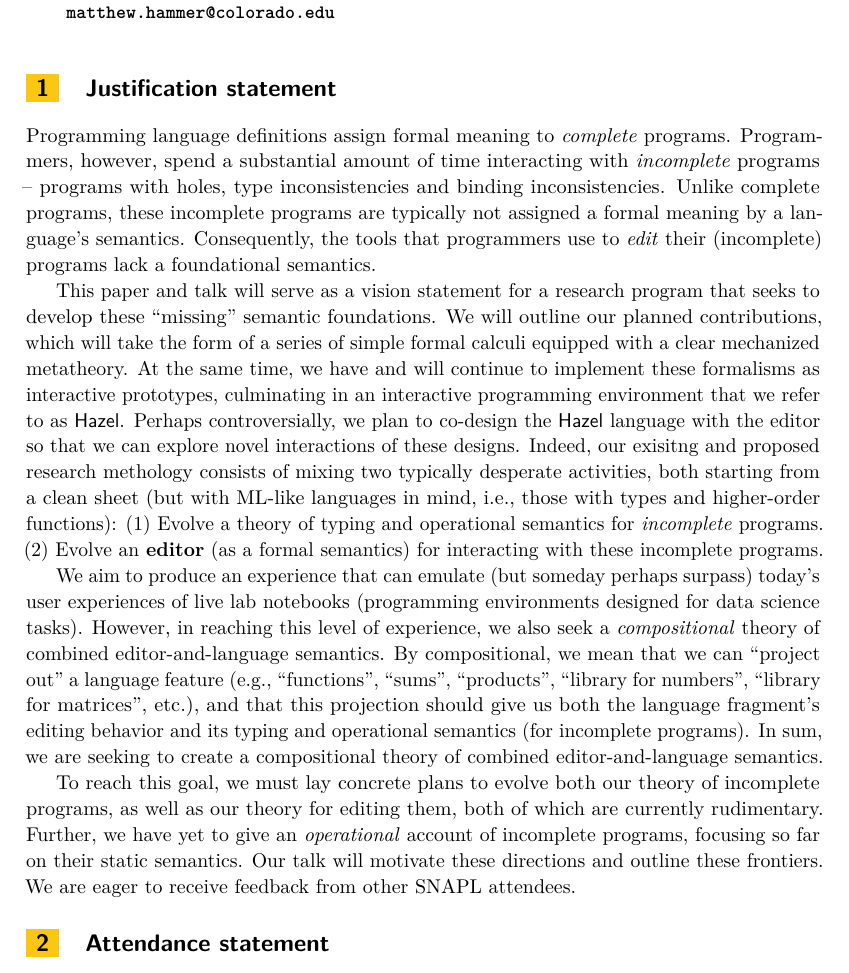
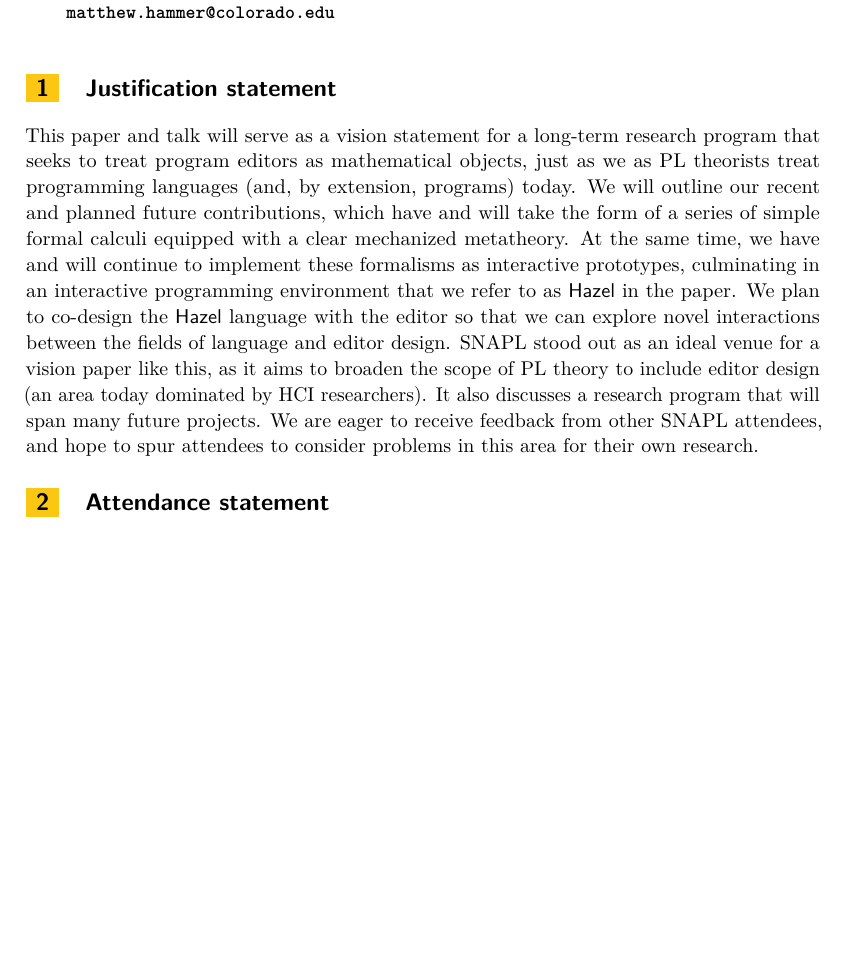
Before and after one commit to hazelgrove/hazel-vision-tr, a LaTeX paper (snapl2017-cover-hazel.tex): part of the page, cut so that both start at the same text, the shorter picture padded with empty space. Compiled offline with pdfLaTeX.

Commit message:
tightened cover page

```diff
--- a/snapl2017-cover-hazel.tex
+++ b/snapl2017-cover-hazel.tex
@@ -176,79 +176,79 @@ classoffset=0,belowskip=\smallskipamount, aboveskip=\smallskipamount
 %% to be exclusive.
 
 
-Programming language definitions assign formal meaning to
-\emph{complete} programs.
-%
-Programmers, however, spend a substantial amount of time interacting
-with \emph{incomplete} programs -- programs with holes, type
-inconsistencies and binding inconsistencies.
-%
-Unlike complete programs, these incomplete programs are typically not
-assigned a formal meaning by a language's semantics.
-%
-Consequently, the tools that programmers use to \emph{edit} their
-(incomplete) programs lack a foundational semantics.
+% Programming language definitions assign formal meaning to
+% \emph{complete} programs.
+% %
+% Programmers, however, spend a substantial amount of time interacting
+% with \emph{incomplete} programs -- programs with holes, type
+% inconsistencies and binding inconsistencies.
+% %
+% Unlike complete programs, these incomplete programs are typically not
+% assigned a formal meaning by a language's semantics.
+% %
+% Consequently, the tools that programmers use to \emph{edit} their
+% (incomplete) programs lack a foundational semantics.
 
 %
 %% Semanticists have done comparatively little to formally characterize 1) the static and dynamic semantics of incomplete programs; 2) the
 %% actions available to programmers as they edit and inspect incomplete programs; and 3) the behavior of editor services that suggest likely edit actions to the programmer based on semantic information extracted from the incomplete program being edited, and from programs that the system has encountered in the past.% As such, each tool designer has largely been left to develop their own \emph{ad hoc} heuristics.
 
-This paper and talk will serve as a vision statement for a research
-program that seeks to develop these ``missing'' semantic foundations.
+This paper and talk will serve as a vision statement for a long-term research
+program that seeks to treat program editors as mathematical objects, just as we as PL theorists treat programming languages (and, by extension, programs) today.
 %
 %Unlike most existing research on interactive tools, however, our
 %contributions are primarily formal in nature.
 %
-We will outline our planned contributions, which will take the form of
+We will outline our recent and planned future contributions, which have and will take the form of
 a series of simple formal calculi equipped with a clear mechanized
 metatheory.
 %
 At the same time, we have and will continue to implement these
 formalisms as interactive prototypes, culminating in an interactive
-programming environment that we refer to as \HazelEnv.
+programming environment that we refer to as \HazelEnv~in the paper.
 %
-Perhaps controversially, we plan to co-design the \HazelEnv~language
-with the editor so that we can explore novel interactions of these
-designs.
+We plan to co-design the \HazelEnv~language
+with the editor so that we can explore novel interactions between the fields of language and editor design. SNAPL stood out as an ideal venue for a vision paper like this, as it aims to broaden the scope of PL theory to include editor design (an area today dominated by HCI researchers). It also discusses a research program that will span many future projects. We are eager to receive feedback from other SNAPL attendees, and hope to spur attendees to consider problems in this area for their own research.
+
 %
-Indeed, our exisitng and proposed research methology consists of
-mixing two typically desperate activities, both starting from a clean
-sheet (but with ML-like languages in mind, i.e., those with types and
-higher-order functions):
-%
-%\begin{itemize}
-%\item
-(1) Evolve a theory of typing and operational semantics for
-  \emph{incomplete} programs.
-%\item
-(2) Evolve an \textbf{editor} (as a formal semantics) for interacting
-  with these incomplete programs.
+% Indeed, our exisitng and proposed research methology consists of
+% mixing two typically desperate activities, both starting from a clean
+% sheet (but with ML-like languages in mind, i.e., those with types and
+% higher-order functions):
+% %
+% %\begin{itemize}
+% %\item
+% (1) Evolve a theory of typing and operational semantics for
+%   \emph{incomplete} programs.
+% %\item
+% (2) Evolve an \textbf{editor} (as a formal semantics) for interacting
+%   with these incomplete programs.
 %\end{itemize}
 
-We aim to produce an experience that can emulate (but someday perhaps
-surpass) today's user experiences of live lab notebooks (programming
-environments designed for data science tasks).
+% % % We aim to produce an experience that can emulate (but someday perhaps
+% % % surpass) today's user experiences of live lab notebooks (programming
+% % % environments designed for data science tasks).
+% % % %
+% % % However, in reaching this level of experience, we also seek a \emph{compositional} theory of combined editor-and-language semantics.
+% % % %
+% % % By compositional, we mean that we can ``project out'' a language
+% % % feature (e.g., ``functions'', ``sums'', ``products'', ``library for
+% % % numbers'', ``library for matrices'', etc.), and that this projection
+% % % should give us both the language fragment’s editing behavior and its
+% % % typing and operational semantics (for incomplete programs).  In sum,
+% % % we are seeking to create a compositional theory of combined
+% % % editor-and-language semantics.
+
+% % To reach this goal, we must lay concrete plans to evolve both our
+% % theory of incomplete programs, as well as our theory for editing them,
+% % both of which are currently rudimentary.
+% % %
+% % Further, we have yet to give an \emph{operational} account of
+% % incomplete programs, focusing so far on their static semantics.
+% %
+% Our talk will motivate these directions and outline these frontiers.
 %
-However, in reaching this level of experience, we also seek a \emph{compositional} theory of combined editor-and-language semantics.
-%
-By compositional, we mean that we can ``project out'' a language
-feature (e.g., ``functions'', ``sums'', ``products'', ``library for
-numbers'', ``library for matrices'', etc.), and that this projection
-should give us both the language fragment’s editing behavior and its
-typing and operational semantics (for incomplete programs).  In sum,
-we are seeking to create a compositional theory of combined
-editor-and-language semantics.
 
-To reach this goal, we must lay concrete plans to evolve both our
-theory of incomplete programs, as well as our theory for editing them,
-both of which are currently rudimentary.
-%
-Further, we have yet to give an \emph{operational} account of
-incomplete programs, focusing so far on their static semantics.
-%
-Our talk will motivate these directions and outline these frontiers.
-%
-We are eager to receive feedback from other SNAPL attendees.
 
 \section{Attendance statement}
 
```
